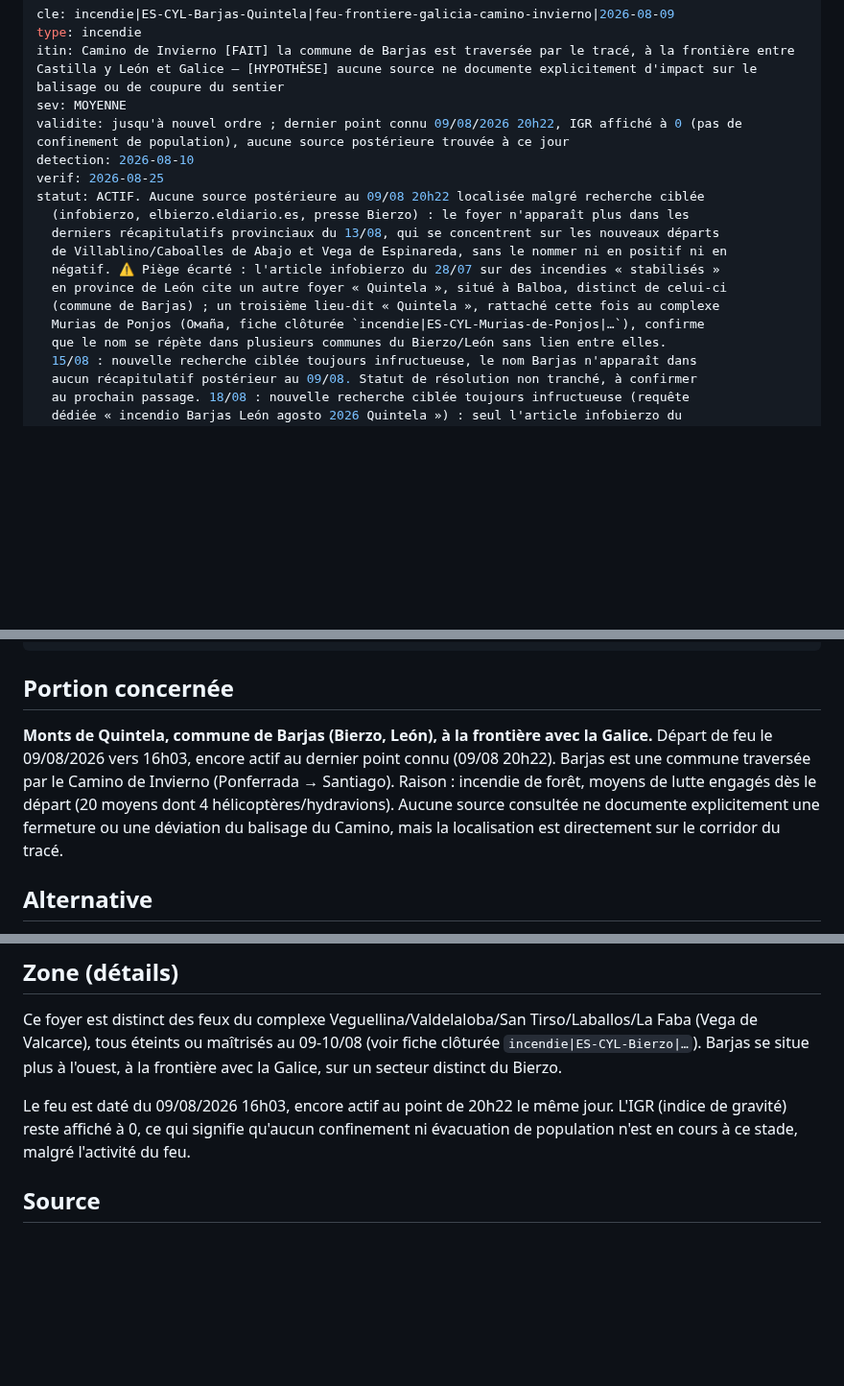
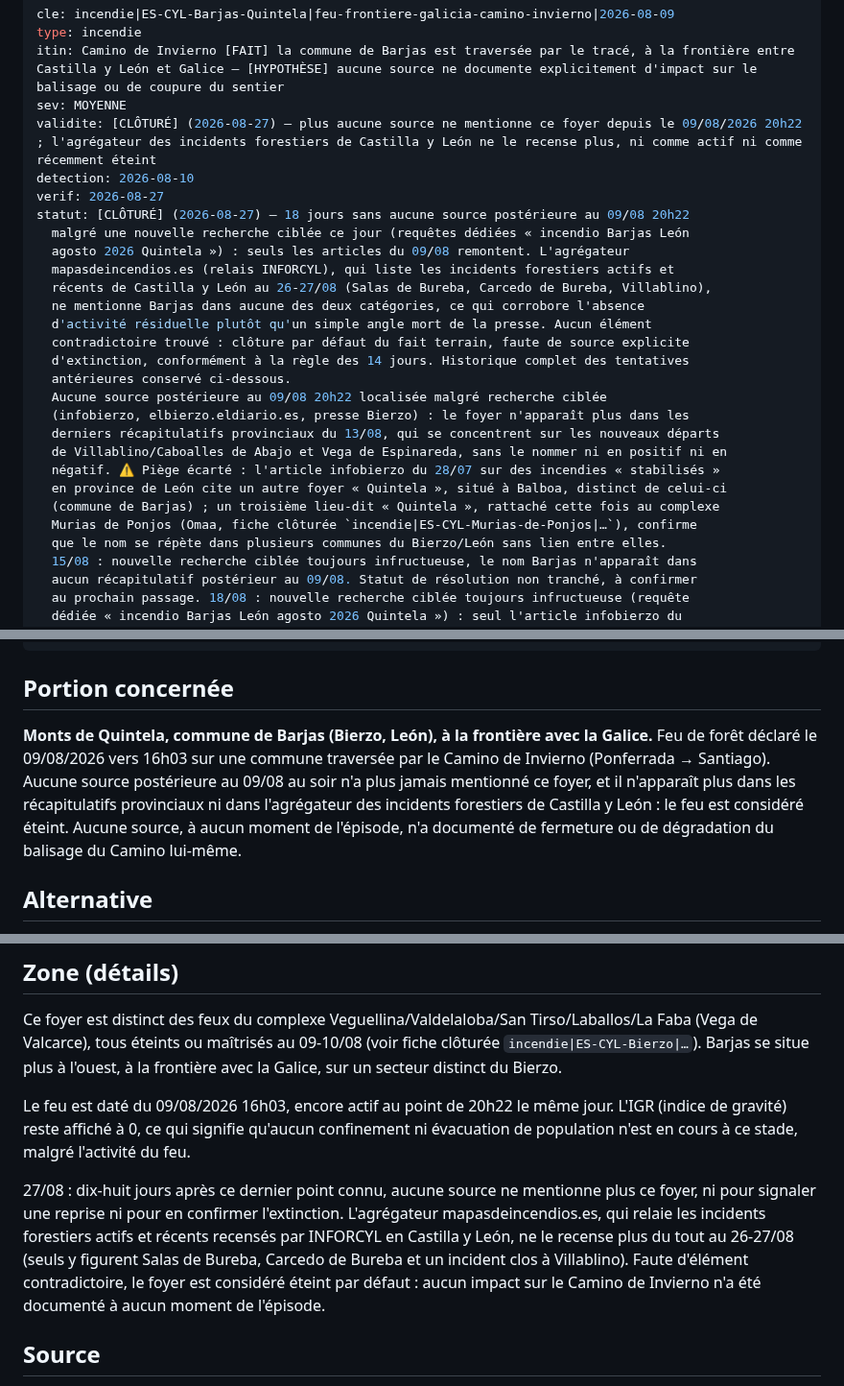
Before and after one commit to clementaes-omw/veille-sentiers-europe, a Markdown page: livrables/alertes/incendie--es-cyl-barjas-quintela--feu-frontiere-galicia-camino-invierno--2026-08-09.md, 3 parts joined by grey strips. Shown at 96% size. GitHub-like rendering; blank space fills up the shorter version.

Commit message:
veille: ES-CYL Barjas, Bierzo-Veguellina, Castropodame-La Bana

```diff
--- a/livrables/alertes/incendie--es-cyl-barjas-quintela--feu-frontiere-galicia-camino-invierno--2026-08-09.md
+++ b/livrables/alertes/incendie--es-cyl-barjas-quintela--feu-frontiere-galicia-camino-invierno--2026-08-09.md
@@ -3,17 +3,27 @@ cle: incendie|ES-CYL-Barjas-Quintela|feu-frontiere-galicia-camino-invierno|2026-
 type: incendie
 itin: Camino de Invierno [FAIT] la commune de Barjas est traversée par le tracé, à la frontière entre Castilla y León et Galice — [HYPOTHÈSE] aucune source ne documente explicitement d'impact sur le balisage ou de coupure du sentier
 sev: MOYENNE
-validite: jusqu'à nouvel ordre ; dernier point connu 09/08/2026 20h22, IGR affiché à 0 (pas de confinement de population), aucune source postérieure trouvée à ce jour
+validite: [CLÔTURÉ] (2026-08-27) — plus aucune source ne mentionne ce foyer depuis le 09/08/2026 20h22 ; l'agrégateur des incidents forestiers de Castilla y León ne le recense plus, ni comme actif ni comme récemment éteint
 detection: 2026-08-10
-verif: 2026-08-25
-statut: ACTIF. Aucune source postérieure au 09/08 20h22 localisée malgré recherche ciblée
+verif: 2026-08-27
+statut: [CLÔTURÉ] (2026-08-27) — 18 jours sans aucune source postérieure au 09/08 20h22
+  malgré une nouvelle recherche ciblée ce jour (requêtes dédiées « incendio Barjas León
+  agosto 2026 Quintela ») : seuls les articles du 09/08 remontent. L'agrégateur
+  mapasdeincendios.es (relais INFORCYL), qui liste les incidents forestiers actifs et
+  récents de Castilla y León au 26-27/08 (Salas de Bureba, Carcedo de Bureba, Villablino),
+  ne mentionne Barjas dans aucune des deux catégories, ce qui corrobore l'absence
+  d'activité résiduelle plutôt qu'un simple angle mort de la presse. Aucun élément
+  contradictoire trouvé : clôture par défaut du fait terrain, faute de source explicite
+  d'extinction, conformément à la règle des 14 jours. Historique complet des tentatives
+  antérieures conservé ci-dessous.
+  Aucune source postérieure au 09/08 20h22 localisée malgré recherche ciblée
   (infobierzo, elbierzo.eldiario.es, presse Bierzo) : le foyer n'apparaît plus dans les
   derniers récapitulatifs provinciaux du 13/08, qui se concentrent sur les nouveaux départs
   de Villablino/Caboalles de Abajo et Vega de Espinareda, sans le nommer ni en positif ni en
   négatif. ⚠️ Piège écarté : l'article infobierzo du 28/07 sur des incendies « stabilisés »
   en province de León cite un autre foyer « Quintela », situé à Balboa, distinct de celui-ci
   (commune de Barjas) ; un troisième lieu-dit « Quintela », rattaché cette fois au complexe
-  Murias de Ponjos (Омаña, fiche clôturée `incendie|ES-CYL-Murias-de-Ponjos|…`), confirme
+  Murias de Ponjos (Оmaa, fiche clôturée `incendie|ES-CYL-Murias-de-Ponjos|…`), confirme
   que le nom se répète dans plusieurs communes du Bierzo/León sans lien entre elles.
   15/08 : nouvelle recherche ciblée toujours infructueuse, le nom Barjas n'apparaît dans
   aucun récapitulatif postérieur au 09/08. Statut de résolution non tranché, à confirmer
@@ -36,7 +46,7 @@ ordre: 103
 
 ## Portion concernée
 
-**Monts de Quintela, commune de Barjas (Bierzo, León), à la frontière avec la Galice.** Départ de feu le 09/08/2026 vers 16h03, encore actif au dernier point connu (09/08 20h22). Barjas est une commune traversée par le Camino de Invierno (Ponferrada → Santiago). Raison : incendie de forêt, moyens de lutte engagés dès le départ (20 moyens dont 4 hélicoptères/hydravions). Aucune source consultée ne documente explicitement une fermeture ou une déviation du balisage du Camino, mais la localisation est directement sur le corridor du tracé.
+**Monts de Quintela, commune de Barjas (Bierzo, León), à la frontière avec la Galice.** Feu de forêt déclaré le 09/08/2026 vers 16h03 sur une commune traversée par le Camino de Invierno (Ponferrada → Santiago). Aucune source postérieure au 09/08 au soir n'a plus jamais mentionné ce foyer, et il n'apparaît plus dans les récapitulatifs provinciaux ni dans l'agrégateur des incidents forestiers de Castilla y León : le feu est considéré éteint. Aucune source, à aucun moment de l'épisode, n'a documenté de fermeture ou de dégradation du balisage du Camino lui-même.
 
 ## Alternative
 
@@ -48,6 +58,8 @@ Ce foyer est distinct des feux du complexe Veguellina/Valdelaloba/San Tirso/Laba
 
 Le feu est daté du 09/08/2026 16h03, encore actif au point de 20h22 le même jour. L'IGR (indice de gravité) reste affiché à 0, ce qui signifie qu'aucun confinement ni évacuation de population n'est en cours à ce stade, malgré l'activité du feu.
 
+27/08 : dix-huit jours après ce dernier point connu, aucune source ne mentionne plus ce foyer, ni pour signaler une reprise ni pour en confirmer l'extinction. L'agrégateur mapasdeincendios.es, qui relaie les incidents forestiers actifs et récents recensés par INFORCYL en Castilla y León, ne le recense plus du tout au 26-27/08 (seuls y figurent Salas de Bureba, Carcedo de Bureba et un incident clos à Villablino). Faute d'élément contradictoire, le foyer est considéré éteint par défaut : aucun impact sur le Camino de Invierno n'a été documenté à aucun moment de l'épisode.
+
 ## Source
 
 [elbierzo.eldiario.es, 09/08/2026 20h22, nouvel incendie à Barjas, quatre aéronefs mobilisés, le feu de Veguellina donné éteint après 12 jours](https://elbierzo.eldiario.es/comarca/nuevo-incendio-barjas-moviliza-cuatro-aeronaves-da-extinguido-veguellina-12-dias_1_13437317.html)
```
Also changed, not shown: livrables/alertes/incendie--es-cyl-bierzo-veguellina-villafranca--feux-veguellina-valdelaloba-santirso-vegadevalcarce--2026-07-29.md (+1 -1 lines), livrables/alertes/incendie--es-cyl-castropodame-la-bana--feux-igr2-castropodame-encinedo--2026-07-22.md (+1 -1 lines).
